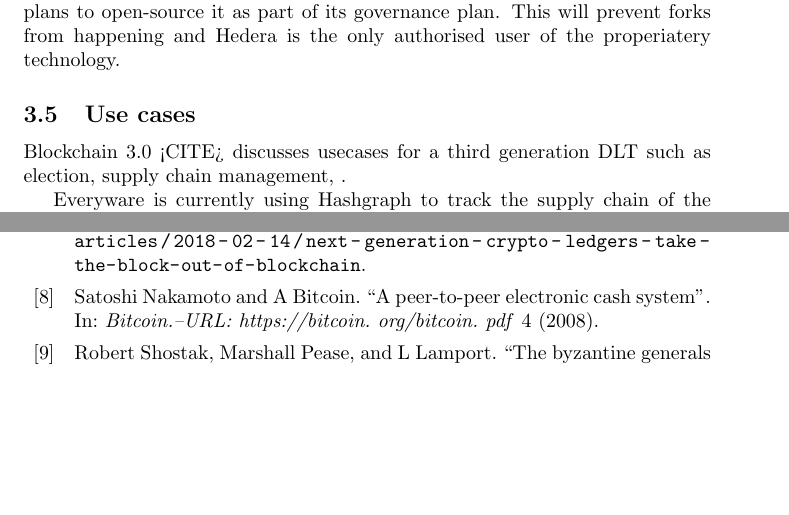
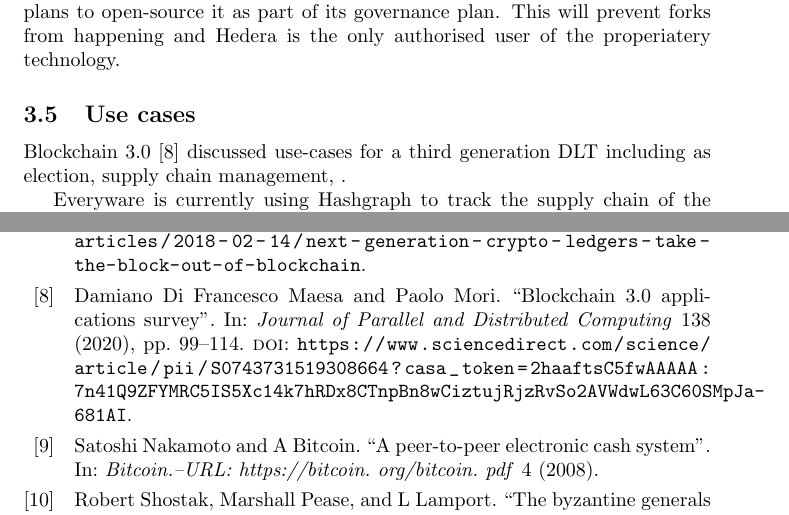
Before and after one commit to mrJTY/papers, a LaTeX problem sheet (comp6451-cryptocurrency-and-dlt/hashgraph-research-assignment.tex, which reads comp6451-cryptocurrency-and-dlt/chapters/03-analysis.tex): two parts of pages 5 and 6 of 6 before the commit and two parts of pages 5 and 6 of 7 after it, joined at a grey line, cut so that both start at the same text, the shorter picture padded with empty space. Compiled offline with pdfLaTeX.

Commit message:
analysis

```diff
--- a/comp6451-cryptocurrency-and-dlt/chapters/03-analysis.tex
+++ b/comp6451-cryptocurrency-and-dlt/chapters/03-analysis.tex
@@ -25,7 +25,7 @@ The code will only be available as open review for release 1.0. There are no pla
 
 \subsection{Use cases}
 
-Blockchain 3.0 <CITE> discusses usecases for a third generation DLT such as election, supply chain management, .
+Blockchain 3.0 \cite{maesa2020blockchain} discussed use-cases for a third generation DLT including as election, supply chain management, .
 
 
 Everyware is currently using Hashgraph to track the supply chain of the COVID-19 vaccine.
```
